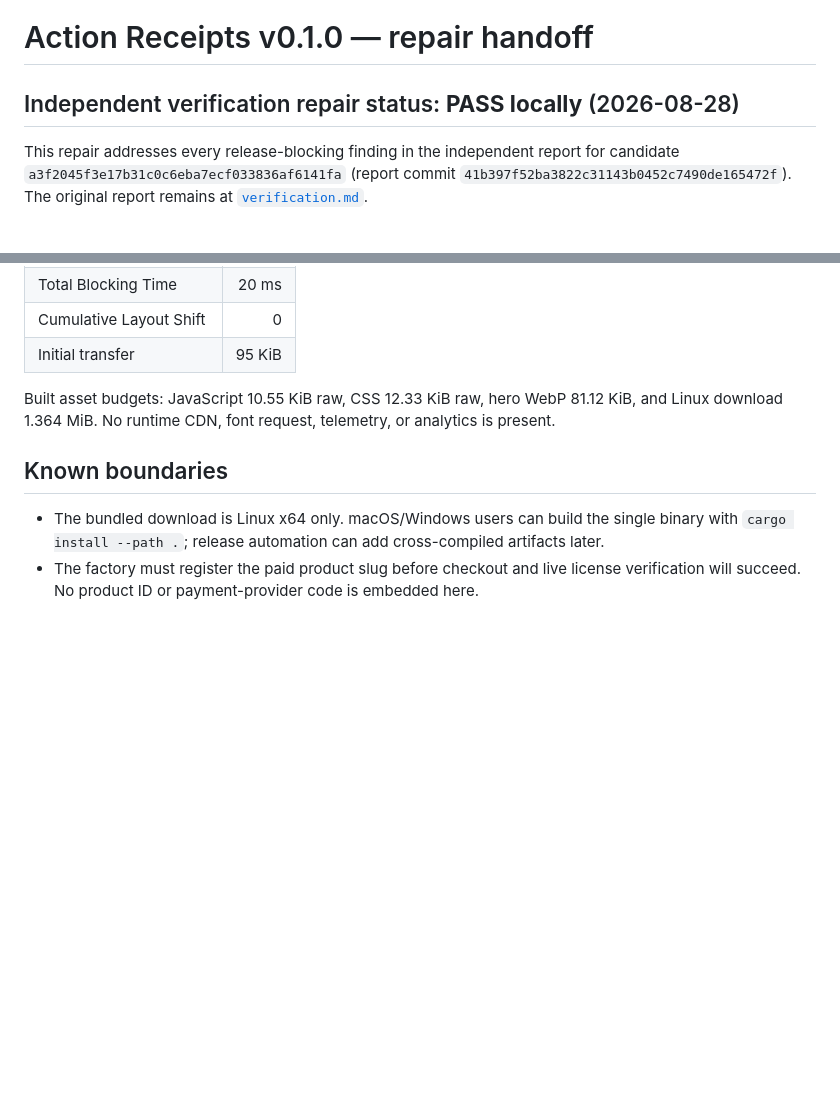
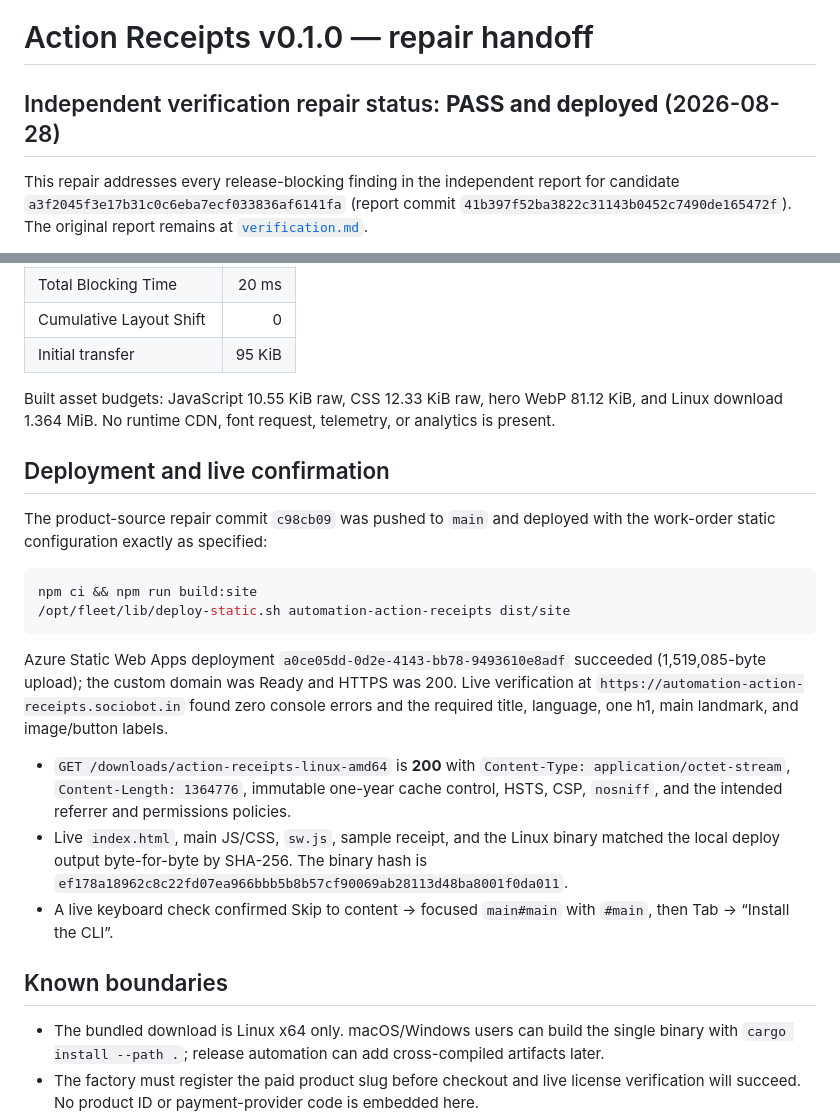
Before and after one commit to B-Divyesh/sf-automation-action-receipts, a Markdown page: .factory/handoff.md, 2 parts joined by grey strips. Rendered like a GitHub page; blank space fills up the shorter version.

Commit message:
docs: record repair deployment evidence

````diff
--- a/.factory/handoff.md
+++ b/.factory/handoff.md
@@ -1,6 +1,6 @@
 # Action Receipts v0.1.0 — repair handoff
 
-## Independent verification repair status: **PASS locally** (2026-08-28)
+## Independent verification repair status: **PASS and deployed** (2026-08-28)
 
 This repair addresses every release-blocking finding in the independent report
 for candidate `a3f2045f3e17b31c0c6eba7ecf033836af6141fa` (report commit
@@ -110,6 +110,32 @@ Built asset budgets: JavaScript 10.55 KiB raw, CSS 12.33 KiB raw, hero WebP
 81.12 KiB, and Linux download 1.364 MiB. No runtime CDN, font request,
 telemetry, or analytics is present.
 
+## Deployment and live confirmation
+
+The product-source repair commit `c98cb09` was pushed to `main` and deployed
+with the work-order static configuration exactly as specified:
+
+```sh
+npm ci && npm run build:site
+/opt/fleet/lib/deploy-static.sh automation-action-receipts dist/site
+```
+
+Azure Static Web Apps deployment `a0ce05dd-0d2e-4143-bb78-9493610e8adf`
+succeeded (1,519,085-byte upload); the custom domain was Ready and HTTPS was
+200. Live verification at `https://automation-action-receipts.sociobot.in`
+found zero console errors and the required title, language, one h1, main
+landmark, and image/button labels.
+
+- `GET /downloads/action-receipts-linux-amd64` is **200** with
+  `Content-Type: application/octet-stream`, `Content-Length: 1364776`,
+  immutable one-year cache control, HSTS, CSP, `nosniff`, and the intended
+  referrer and permissions policies.
+- Live `index.html`, main JS/CSS, `sw.js`, sample receipt, and the Linux binary
+  matched the local deploy output byte-for-byte by SHA-256. The binary hash is
+  `ef178a18962c8c22fd07ea966bbb5b8b57cf90069ab28113d48ba8001f0da011`.
+- A live keyboard check confirmed Skip to content → focused `main#main` with
+  `#main`, then Tab → “Install the CLI”.
+
 ## Known boundaries
 
 - The bundled download is Linux x64 only. macOS/Windows users can build the
````
